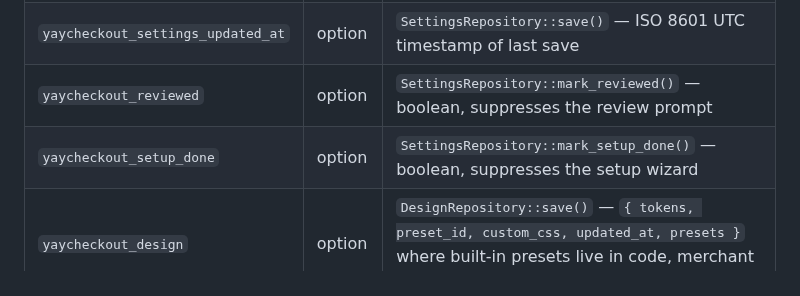
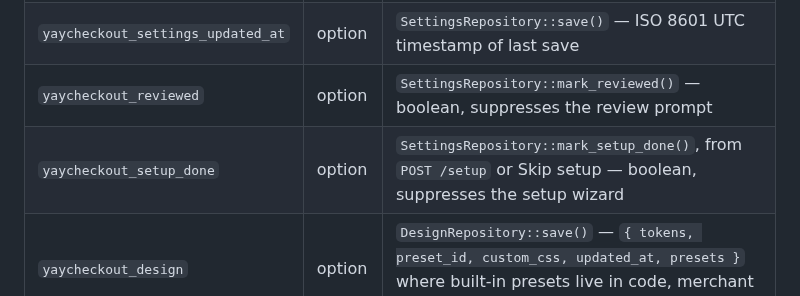
Before and after one commit to YayCommerce/YayCheckout, a Markdown page: docs/system-architecture.md, the part around the change. Rendered like a GitHub page.

```diff
--- a/docs/system-architecture.md
+++ b/docs/system-architecture.md
@@ -37,7 +37,7 @@ No custom tables in 1.x.
 | `yaycheckout_settings` | option | `SettingsRepository::save()` — the sanitized settings array |
 | `yaycheckout_settings_updated_at` | option | `SettingsRepository::save()` — ISO 8601 UTC timestamp of last save |
 | `yaycheckout_reviewed` | option | `SettingsRepository::mark_reviewed()` — boolean, suppresses the review prompt |
-| `yaycheckout_setup_done` | option | `SettingsRepository::mark_setup_done()` — boolean, suppresses the setup wizard |
+| `yaycheckout_setup_done` | option | `SettingsRepository::mark_setup_done()`, from `POST /setup` or Skip setup — boolean, suppresses the setup wizard |
 | `yaycheckout_design` | option | `DesignRepository::save()` — `{ tokens, preset_id, custom_css, updated_at, presets }` where built-in presets live in code, merchant presets are stored |
 
 Preview links store nothing: the token is its own record (see Preview links).
```
Also changed, not shown: docs/codebase-summary.md (+8 -7 lines).
